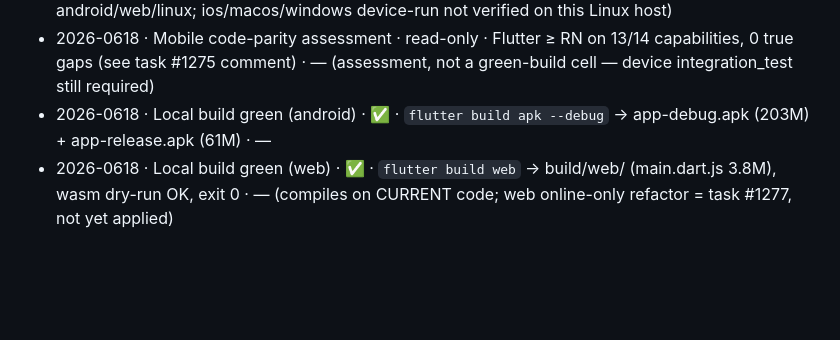
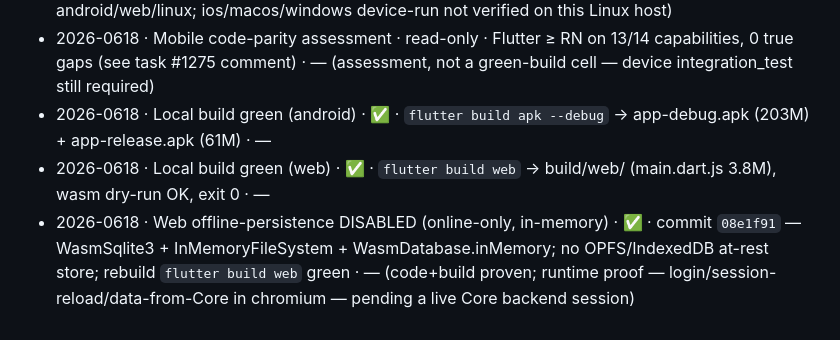
Before and after one commit to matome-org/matome-app, a Markdown page: .docs/parity-matrix.md, the part around the change. GitHub-like rendering; blank space fills up the shorter version.

Commit message:
docs(parity): record web online-only refactor evidence (08e1f91)
Refs: plan flutter-consolidation #82 (W3).

```diff
--- a/.docs/parity-matrix.md
+++ b/.docs/parity-matrix.md
@@ -58,4 +58,5 @@ Record each cell flip here: `YYYY-MMDD · cell · evidence (cmd / test id / sha)
 - 2026-0618 · Test suite green (host dart/widget suite, platform-agnostic) · ✅ · `flutter test --concurrency=1` → **+334 passed, ~1 skipped (live)**, exit 0 · — (covers shared code for android/web/linux; ios/macos/windows device-run not verified on this Linux host)
 - 2026-0618 · Mobile code-parity assessment · read-only · Flutter ≥ RN on 13/14 capabilities, 0 true gaps (see task #1275 comment) · — (assessment, not a green-build cell — device integration_test still required)
 - 2026-0618 · Local build green (android) · ✅ · `flutter build apk --debug` → app-debug.apk (203M) + app-release.apk (61M) · —
-- 2026-0618 · Local build green (web) · ✅ · `flutter build web` → build/web/ (main.dart.js 3.8M), wasm dry-run OK, exit 0 · — (compiles on CURRENT code; web online-only refactor = task #1277, not yet applied)
+- 2026-0618 · Local build green (web) · ✅ · `flutter build web` → build/web/ (main.dart.js 3.8M), wasm dry-run OK, exit 0 · —
+- 2026-0618 · Web offline-persistence DISABLED (online-only, in-memory) · ✅ · commit `08e1f91` — WasmSqlite3 + InMemoryFileSystem + WasmDatabase.inMemory; no OPFS/IndexedDB at-rest store; rebuild `flutter build web` green · — (code+build proven; runtime proof — login/session-reload/data-from-Core in chromium — pending a live Core backend session)
```
